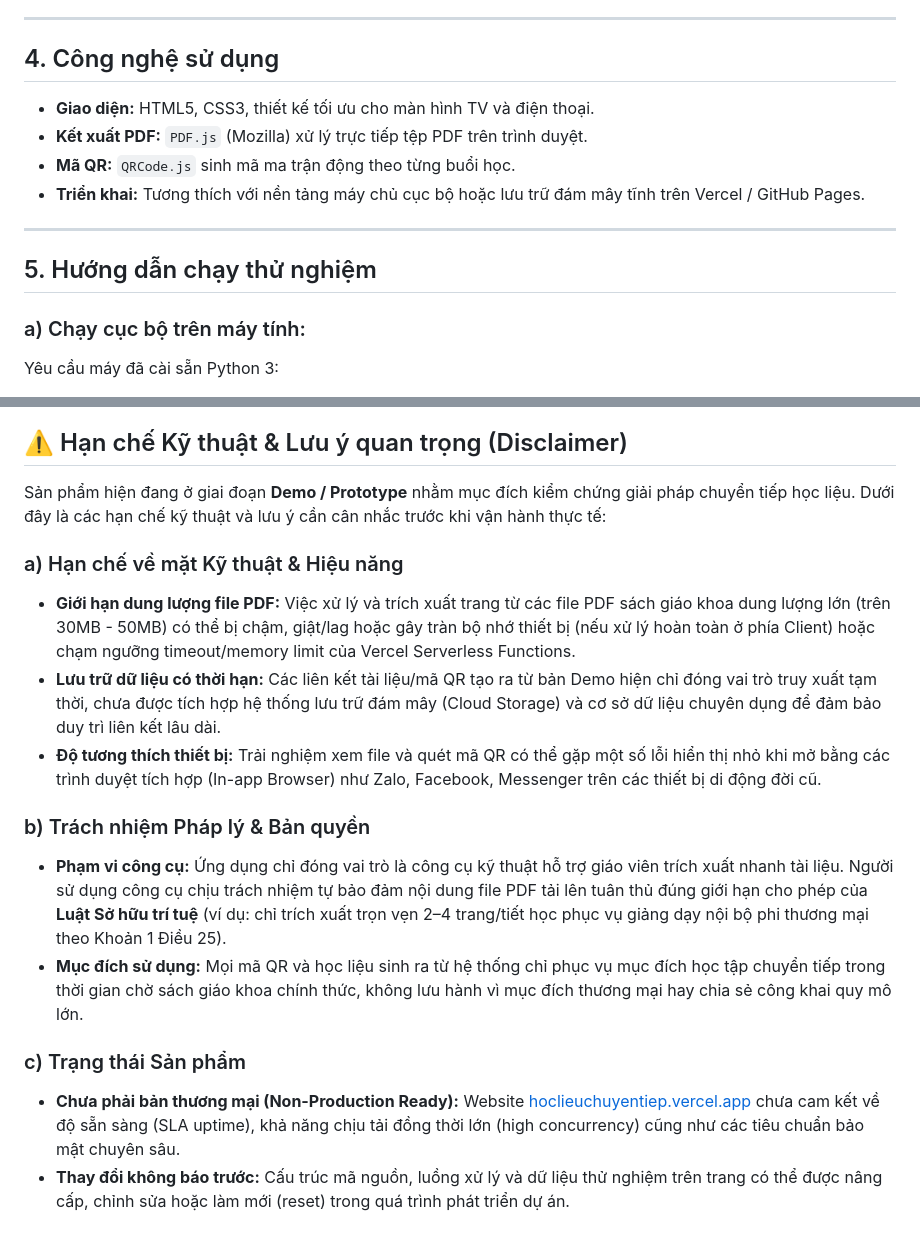
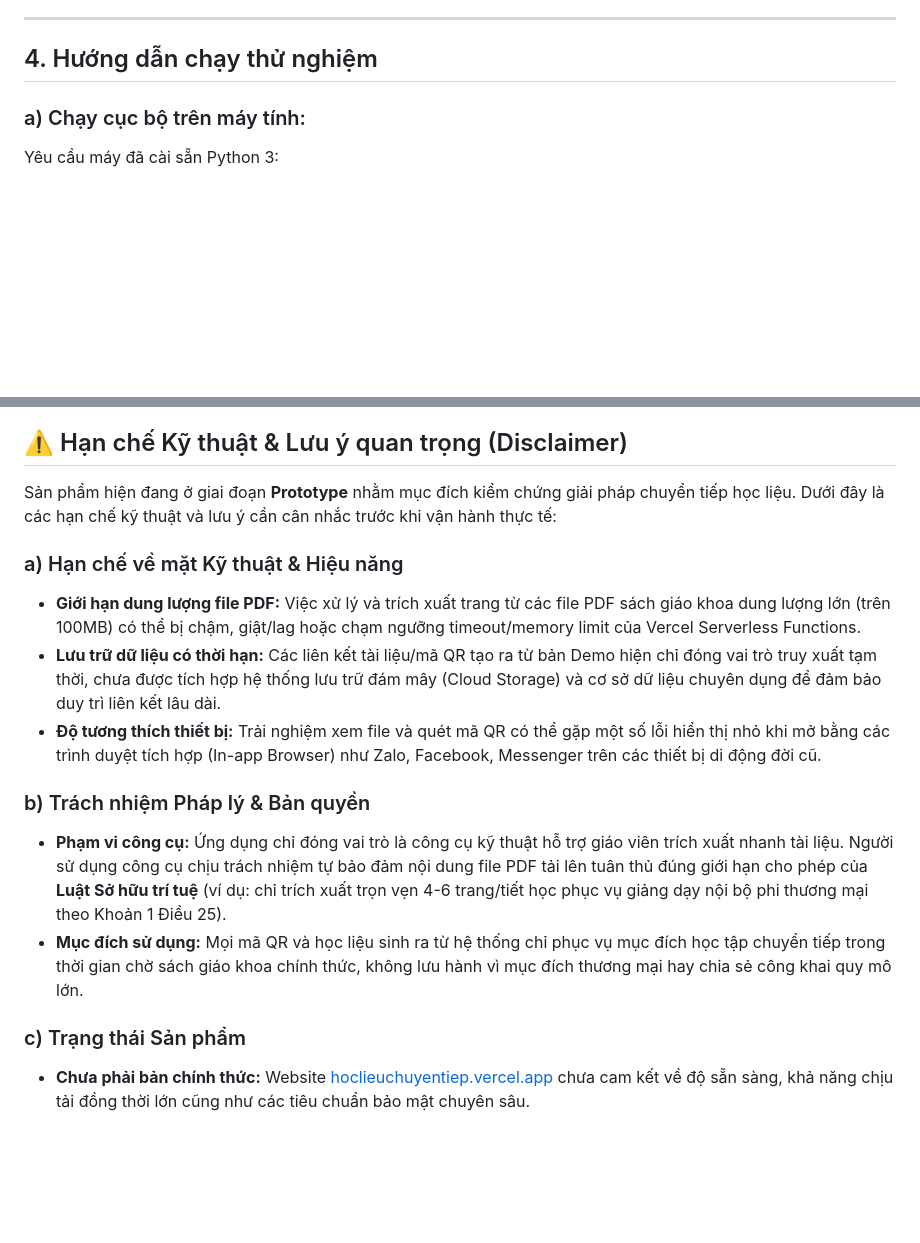
Before and after one commit to duylhm/HocLieuChuyenTiep, a Markdown page: README.md, 2 parts joined by grey strips. GitHub-like rendering; blank space fills up the shorter version.

```diff
--- a/README.md
+++ b/README.md
@@ -32,16 +32,7 @@ Dự án vận dụng đúng quy định tại **Khoản 1 Điều 25 Luật S
 
 ---
 
-## 4. Công nghệ sử dụng
-
-* **Giao diện:** HTML5, CSS3, thiết kế tối ưu cho màn hình TV và điện thoại.
-* **Kết xuất PDF:** `PDF.js` (Mozilla) xử lý trực tiếp tệp PDF trên trình duyệt.
-* **Mã QR:** `QRCode.js` sinh mã ma trận động theo từng buổi học.
-* **Triển khai:** Tương thích với nền tảng máy chủ cục bộ hoặc lưu trữ đám mây tĩnh trên Vercel / GitHub Pages.
-
----
-
-## 5. Hướng dẫn chạy thử nghiệm
+## 4. Hướng dẫn chạy thử nghiệm
 
 ### a) Chạy cục bộ trên máy tính:
 Yêu cầu máy đã cài sẵn Python 3:
@@ -59,17 +50,16 @@ python server.py
 
 ## ⚠️ Hạn chế Kỹ thuật & Lưu ý quan trọng (Disclaimer)
 
-Sản phẩm hiện đang ở giai đoạn **Demo / Prototype** nhằm mục đích kiểm chứng giải pháp chuyển tiếp học liệu. Dưới đây là các hạn chế kỹ thuật và lưu ý cần cân nhắc trước khi vận hành thực tế:
+Sản phẩm hiện đang ở giai đoạn **Prototype** nhằm mục đích kiểm chứng giải pháp chuyển tiếp học liệu. Dưới đây là các hạn chế kỹ thuật và lưu ý cần cân nhắc trước khi vận hành thực tế:
 
 ### a) Hạn chế về mặt Kỹ thuật & Hiệu năng
-* **Giới hạn dung lượng file PDF:** Việc xử lý và trích xuất trang từ các file PDF sách giáo khoa dung lượng lớn (trên 30MB - 50MB) có thể bị chậm, giật/lag hoặc gây tràn bộ nhớ thiết bị (nếu xử lý hoàn toàn ở phía Client) hoặc chạm ngưỡng timeout/memory limit của Vercel Serverless Functions.
+* **Giới hạn dung lượng file PDF:** Việc xử lý và trích xuất trang từ các file PDF sách giáo khoa dung lượng lớn (trên 100MB) có thể bị chậm, giật/lag hoặc chạm ngưỡng timeout/memory limit của Vercel Serverless Functions.
 * **Lưu trữ dữ liệu có thời hạn:** Các liên kết tài liệu/mã QR tạo ra từ bản Demo hiện chỉ đóng vai trò truy xuất tạm thời, chưa được tích hợp hệ thống lưu trữ đám mây (Cloud Storage) và cơ sở dữ liệu chuyên dụng để đảm bảo duy trì liên kết lâu dài.
 * **Độ tương thích thiết bị:** Trải nghiệm xem file và quét mã QR có thể gặp một số lỗi hiển thị nhỏ khi mở bằng các trình duyệt tích hợp (In-app Browser) như Zalo, Facebook, Messenger trên các thiết bị di động đời cũ.
 
 ### b) Trách nhiệm Pháp lý & Bản quyền
-* **Phạm vi công cụ:** Ứng dụng chỉ đóng vai trò là công cụ kỹ thuật hỗ trợ giáo viên trích xuất nhanh tài liệu. Người sử dụng công cụ chịu trách nhiệm tự bảo đảm nội dung file PDF tải lên tuân thủ đúng giới hạn cho phép của **Luật Sở hữu trí tuệ** (ví dụ: chỉ trích xuất trọn vẹn 2–4 trang/tiết học phục vụ giảng dạy nội bộ phi thương mại theo Khoản 1 Điều 25).
+* **Phạm vi công cụ:** Ứng dụng chỉ đóng vai trò là công cụ kỹ thuật hỗ trợ giáo viên trích xuất nhanh tài liệu. Người sử dụng công cụ chịu trách nhiệm tự bảo đảm nội dung file PDF tải lên tuân thủ đúng giới hạn cho phép của **Luật Sở hữu trí tuệ** (ví dụ: chỉ trích xuất trọn vẹn 4-6 trang/tiết học phục vụ giảng dạy nội bộ phi thương mại theo Khoản 1 Điều 25).
 * **Mục đích sử dụng:** Mọi mã QR và học liệu sinh ra từ hệ thống chỉ phục vụ mục đích học tập chuyển tiếp trong thời gian chờ sách giáo khoa chính thức, không lưu hành vì mục đích thương mại hay chia sẻ công khai quy mô lớn.
 
 ### c) Trạng thái Sản phẩm
-* **Chưa phải bản thương mại (Non-Production Ready):** Website [hoclieuchuyentiep.vercel.app](https://hoclieuchuyentiep.vercel.app) chưa cam kết về độ sẵn sàng (SLA uptime), khả năng chịu tải đồng thời lớn (high concurrency) cũng như các tiêu chuẩn bảo mật chuyên sâu.
-* **Thay đổi không báo trước:** Cấu trúc mã nguồn, luồng xử lý và dữ liệu thử nghiệm trên trang có thể được nâng cấp, chỉnh sửa hoặc làm mới (reset) trong quá trình phát triển dự án.
+* **Chưa phải bản chính thức:** Website [hoclieuchuyentiep.vercel.app](https://hoclieuchuyentiep.vercel.app) chưa cam kết về độ sẵn sàng, khả năng chịu tải đồng thời lớn cũng như các tiêu chuẩn bảo mật chuyên sâu.
```
